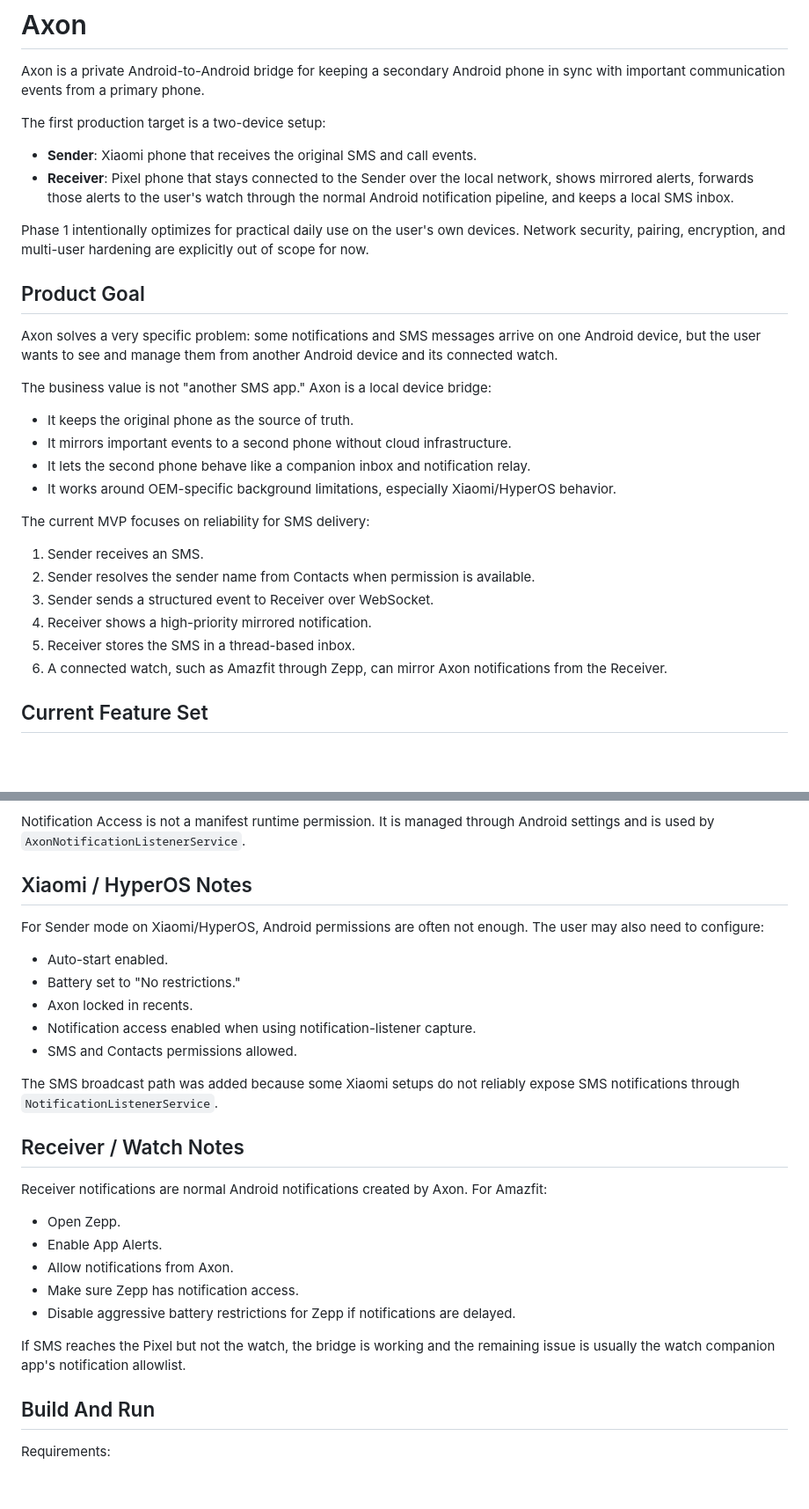
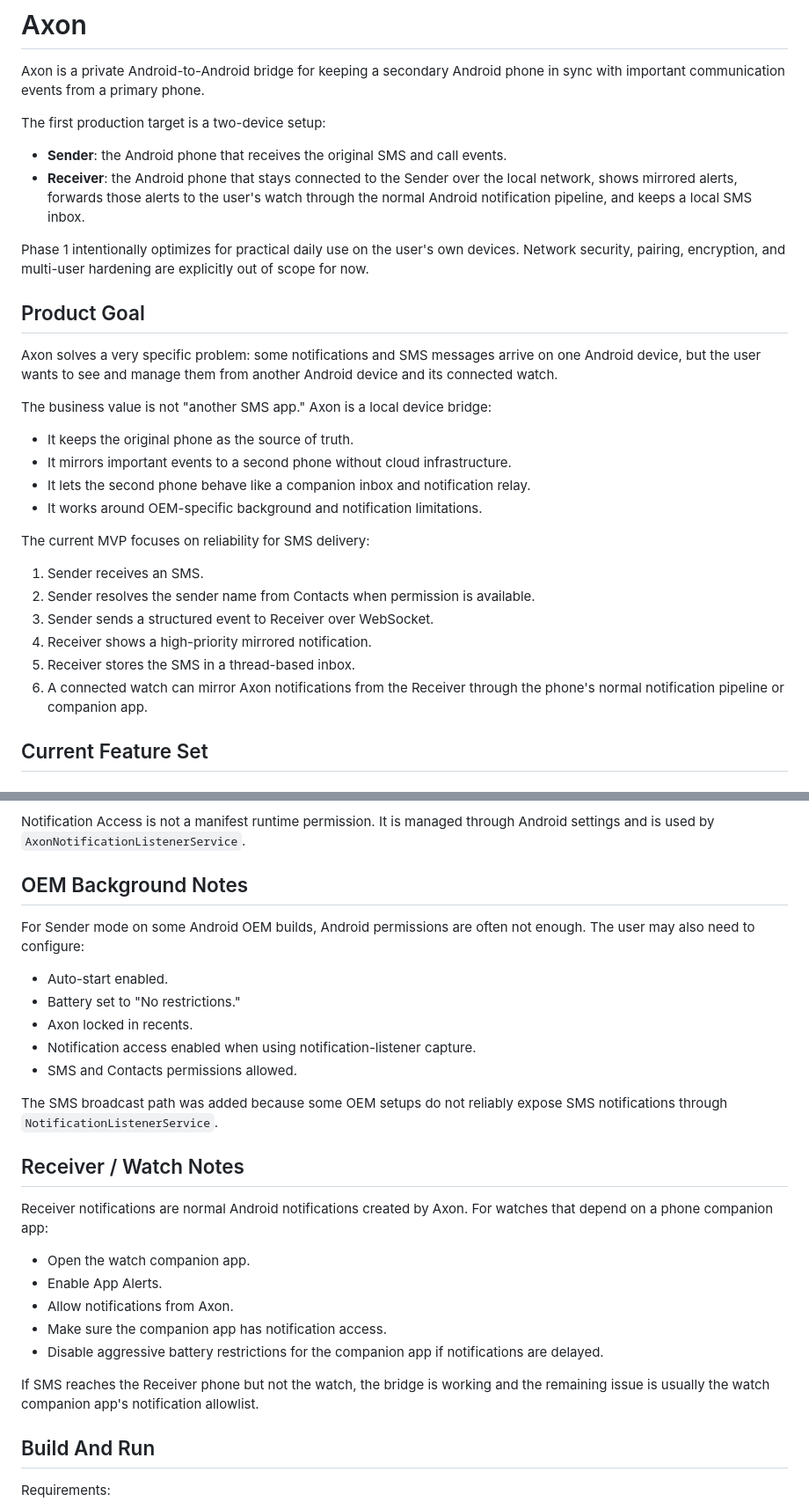
Before and after one commit to espitman/axon, a Markdown page: README.md, 2 parts joined by grey strips. Shown at 88% size. Drawn GitHub-style; blank space fills up the shorter version.

Commit message:
docs: generalize README device and watch references

```diff
--- a/README.md
+++ b/README.md
@@ -4,8 +4,8 @@ Axon is a private Android-to-Android bridge for keeping a secondary Android phon
 
 The first production target is a two-device setup:
 
-- **Sender**: Xiaomi phone that receives the original SMS and call events.
-- **Receiver**: Pixel phone that stays connected to the Sender over the local network, shows mirrored alerts, forwards those alerts to the user's watch through the normal Android notification pipeline, and keeps a local SMS inbox.
+- **Sender**: the Android phone that receives the original SMS and call events.
+- **Receiver**: the Android phone that stays connected to the Sender over the local network, shows mirrored alerts, forwards those alerts to the user's watch through the normal Android notification pipeline, and keeps a local SMS inbox.
 
 Phase 1 intentionally optimizes for practical daily use on the user's own devices. Network security, pairing, encryption, and multi-user hardening are explicitly out of scope for now.
 
@@ -18,7 +18,7 @@ The business value is not "another SMS app." Axon is a local device bridge:
 - It keeps the original phone as the source of truth.
 - It mirrors important events to a second phone without cloud infrastructure.
 - It lets the second phone behave like a companion inbox and notification relay.
-- It works around OEM-specific background limitations, especially Xiaomi/HyperOS behavior.
+- It works around OEM-specific background and notification limitations.
 
 The current MVP focuses on reliability for SMS delivery:
 
@@ -27,7 +27,7 @@ The current MVP focuses on reliability for SMS delivery:
 3. Sender sends a structured event to Receiver over WebSocket.
 4. Receiver shows a high-priority mirrored notification.
 5. Receiver stores the SMS in a thread-based inbox.
-6. A connected watch, such as Amazfit through Zepp, can mirror Axon notifications from the Receiver.
+6. A connected watch can mirror Axon notifications from the Receiver through the phone's normal notification pipeline or companion app.
 
 ## Current Feature Set
 
@@ -214,9 +214,9 @@ Axon uses permissions according to role and feature:
 
 Notification Access is not a manifest runtime permission. It is managed through Android settings and is used by `AxonNotificationListenerService`.
 
-## Xiaomi / HyperOS Notes
+## OEM Background Notes
 
-For Sender mode on Xiaomi/HyperOS, Android permissions are often not enough. The user may also need to configure:
+For Sender mode on some Android OEM builds, Android permissions are often not enough. The user may also need to configure:
 
 - Auto-start enabled.
 - Battery set to "No restrictions."
@@ -224,19 +224,19 @@ For Sender mode on Xiaomi/HyperOS, Android permissions are often not enough. The
 - Notification access enabled when using notification-listener capture.
 - SMS and Contacts permissions allowed.
 
-The SMS broadcast path was added because some Xiaomi setups do not reliably expose SMS notifications through `NotificationListenerService`.
+The SMS broadcast path was added because some OEM setups do not reliably expose SMS notifications through `NotificationListenerService`.
 
 ## Receiver / Watch Notes
 
-Receiver notifications are normal Android notifications created by Axon. For Amazfit:
+Receiver notifications are normal Android notifications created by Axon. For watches that depend on a phone companion app:
 
-- Open Zepp.
+- Open the watch companion app.
 - Enable App Alerts.
 - Allow notifications from Axon.
-- Make sure Zepp has notification access.
-- Disable aggressive battery restrictions for Zepp if notifications are delayed.
+- Make sure the companion app has notification access.
+- Disable aggressive battery restrictions for the companion app if notifications are delayed.
 
-If SMS reaches the Pixel but not the watch, the bridge is working and the remaining issue is usually the watch companion app's notification allowlist.
+If SMS reaches the Receiver phone but not the watch, the bridge is working and the remaining issue is usually the watch companion app's notification allowlist.
 
 ## Build And Run
 
```
Also changed, not shown: other parts of README.md (+4 -4 lines).
